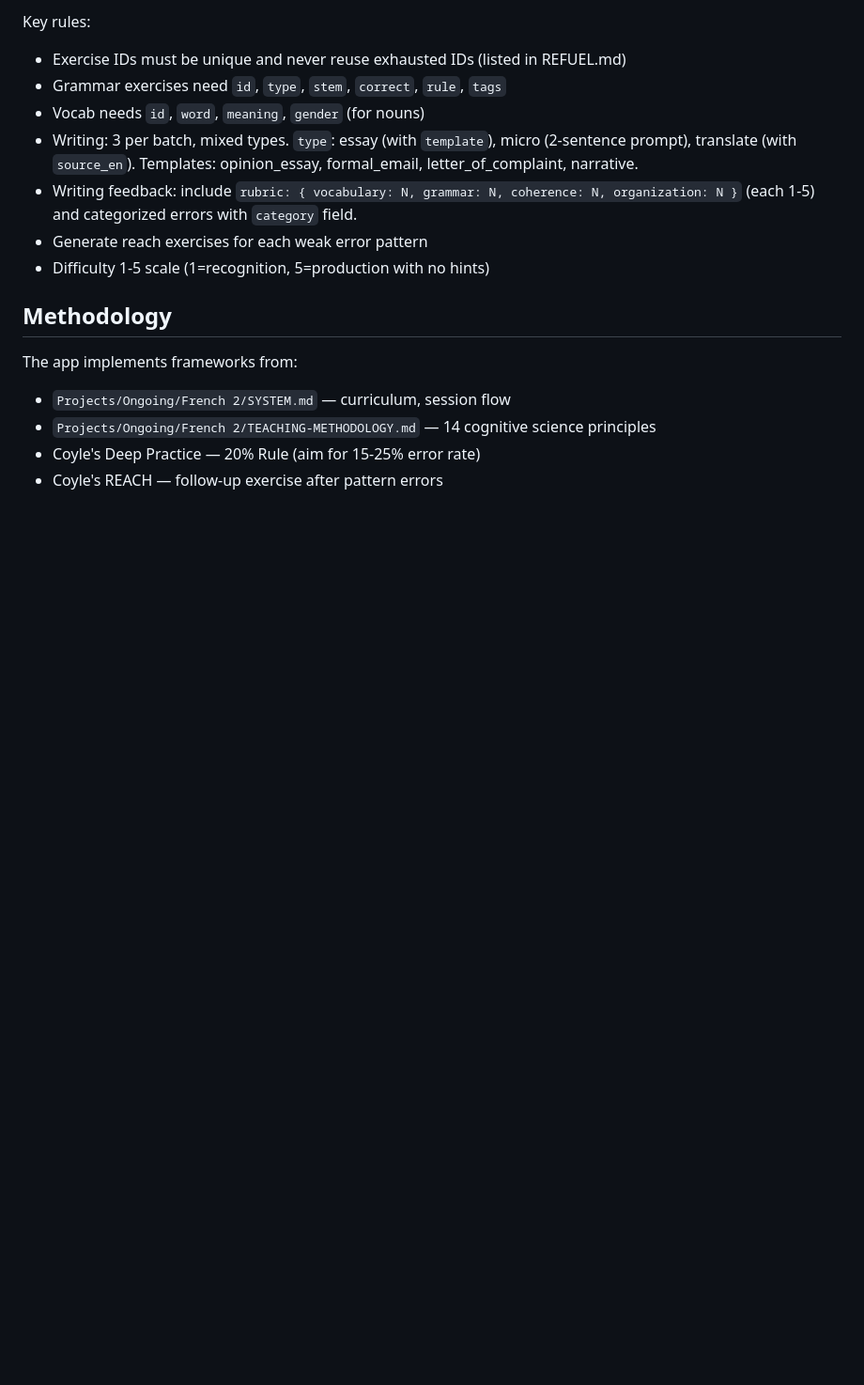
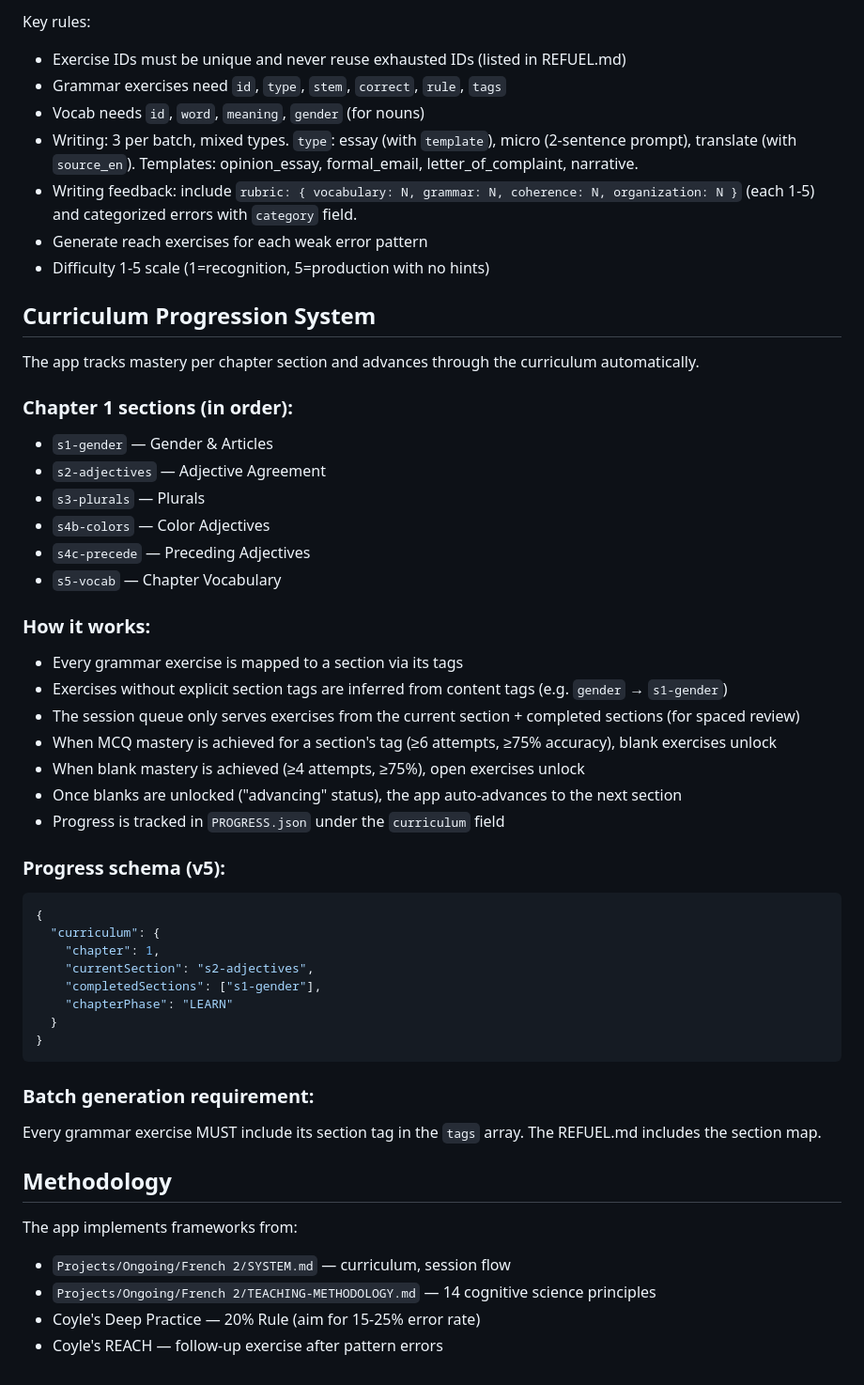
Before and after one commit to SyedAliMoiz/french-drills-v3, a Markdown page: CLAUDE.md, the part around the change. Shown at 94% size. GitHub-like rendering; blank space fills up the shorter version.

Commit message:
Document curriculum progression system in CLAUDE.md
Co-Authored-By: Claude Opus 4.6 (1M context) <noreply@anthropic.com>

````diff
--- a/CLAUDE.md
+++ b/CLAUDE.md
@@ -84,6 +84,42 @@ Key rules:
 - Generate reach exercises for each weak error pattern
 - Difficulty 1-5 scale (1=recognition, 5=production with no hints)
 
+## Curriculum Progression System
+
+The app tracks mastery per chapter section and advances through the curriculum automatically.
+
+### Chapter 1 sections (in order):
+- `s1-gender` — Gender & Articles
+- `s2-adjectives` — Adjective Agreement
+- `s3-plurals` — Plurals
+- `s4b-colors` — Color Adjectives
+- `s4c-precede` — Preceding Adjectives
+- `s5-vocab` — Chapter Vocabulary
+
+### How it works:
+- Every grammar exercise is mapped to a section via its tags
+- Exercises without explicit section tags are inferred from content tags (e.g. `gender` → `s1-gender`)
+- The session queue only serves exercises from the current section + completed sections (for spaced review)
+- When MCQ mastery is achieved for a section's tag (≥6 attempts, ≥75% accuracy), blank exercises unlock
+- When blank mastery is achieved (≥4 attempts, ≥75%), open exercises unlock
+- Once blanks are unlocked ("advancing" status), the app auto-advances to the next section
+- Progress is tracked in `PROGRESS.json` under the `curriculum` field
+
+### Progress schema (v5):
+```json
+{
+  "curriculum": {
+    "chapter": 1,
+    "currentSection": "s2-adjectives",
+    "completedSections": ["s1-gender"],
+    "chapterPhase": "LEARN"
+  }
+}
+```
+
+### Batch generation requirement:
+Every grammar exercise MUST include its section tag in the `tags` array. The REFUEL.md includes the section map.
+
 ## Methodology
 
 The app implements frameworks from:
````
